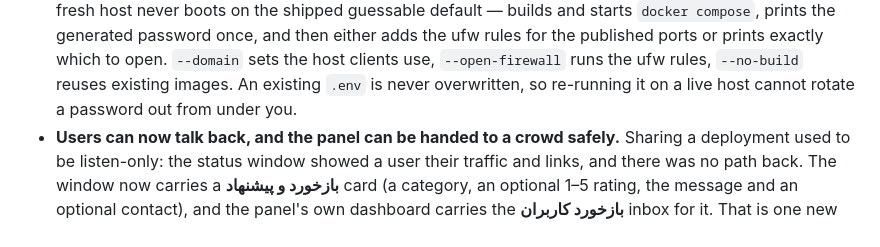
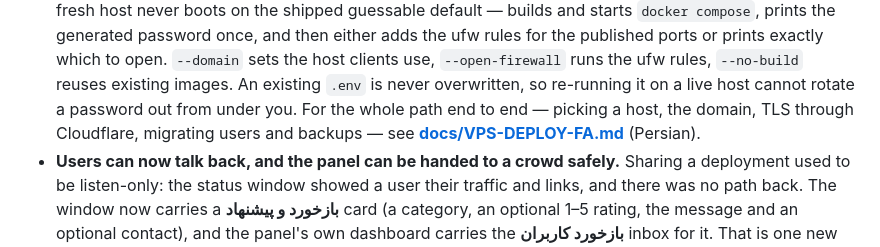
Before and after one commit to miladjahani/Mizetusi, a Markdown page: README.md, the part around the change. GitHub-like rendering.

```diff
--- a/README.md
+++ b/README.md
@@ -68,6 +68,8 @@ a dedicated subscription per client.
   for the published ports or prints exactly which to open. `--domain` sets the host clients use,
   `--open-firewall` runs the ufw rules, `--no-build` reuses existing images. An existing `.env` is
   never overwritten, so re-running it on a live host cannot rotate a password out from under you.
+  For the whole path end to end — picking a host, the domain, TLS through Cloudflare, migrating
+  users and backups — see **[docs/VPS-DEPLOY-FA.md](docs/VPS-DEPLOY-FA.md)** (Persian).
 - **Users can now talk back, and the panel can be handed to a crowd safely.** Sharing a
   deployment used to be listen-only: the status window showed a user their traffic and links, and
   there was no path back. The window now carries a **بازخورد و پیشنهاد** card (a category, an
```
Also changed, not shown: docs/VPS-DEPLOY-FA.md (added, +181 -0 lines).
